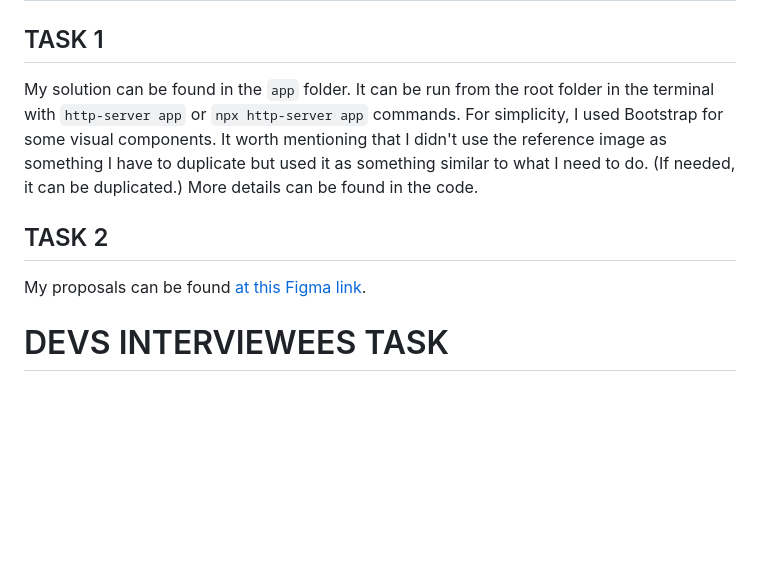
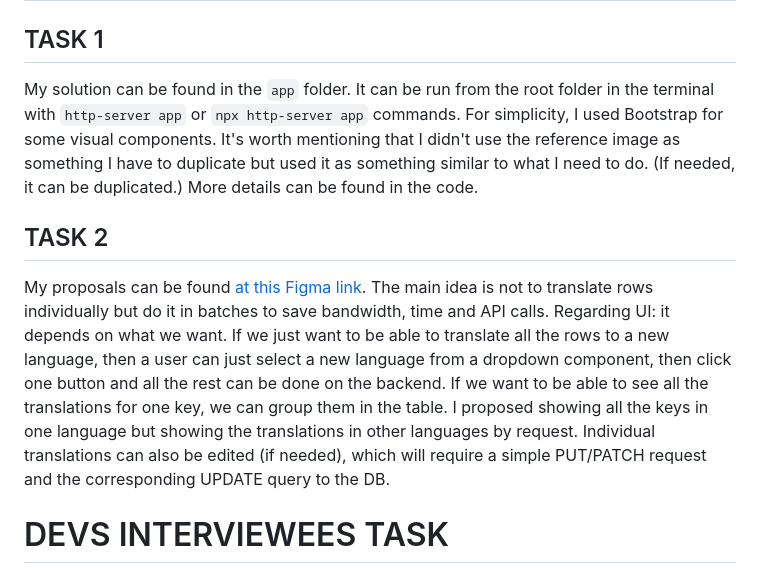
Before and after one commit to anna-kartynnik/evulpo-assessment, a Markdown page: README.md, the part around the change. GitHub-like rendering; blank space fills up the shorter version.

```diff
--- a/README.md
+++ b/README.md
@@ -1,10 +1,10 @@
 # MY SOLUTIONS
 
 ## TASK 1
-My solution can be found in the `app` folder. It can be run from the root folder in the terminal with `http-server app` or `npx http-server app` commands. For simplicity, I used Bootstrap for some visual components. It worth mentioning that I didn't use the reference image as something I have to duplicate but used it as something similar to what I need to do. (If needed, it can be duplicated.) More details can be found in the code.
+My solution can be found in the `app` folder. It can be run from the root folder in the terminal with `http-server app` or `npx http-server app` commands. For simplicity, I used Bootstrap for some visual components. It's worth mentioning that I didn't use the reference image as something I have to duplicate but used it as something similar to what I need to do. (If needed, it can be duplicated.) More details can be found in the code.
 
 ## TASK 2
-My proposals can be found [at this Figma link](https://www.figma.com/file/aooKEtGVF7K5SNqiIQWOYq/evulpo-2?node-id=678%3A2971&t=NGIuHunV2YVlyNt5-1).
+My proposals can be found [at this Figma link](https://www.figma.com/file/aooKEtGVF7K5SNqiIQWOYq/evulpo-2?node-id=678%3A2971&t=NGIuHunV2YVlyNt5-1). The main idea is not to translate rows individually but do it in batches to save bandwidth, time and API calls. Regarding UI: it depends on what we want. If we just want to be able to translate all the rows to a new language, then a user can just select a new language from a dropdown component, then click one button and all the rest can be done on the backend. If we want to be able to see all the translations for one key, we can group them in the table. I proposed showing all the keys in one language but showing the translations in other languages by request. Individual translations can also be edited (if needed), which will require a simple PUT/PATCH request and the corresponding UPDATE query to the DB.
 
 
 # DEVS INTERVIEWEES TASK
```
